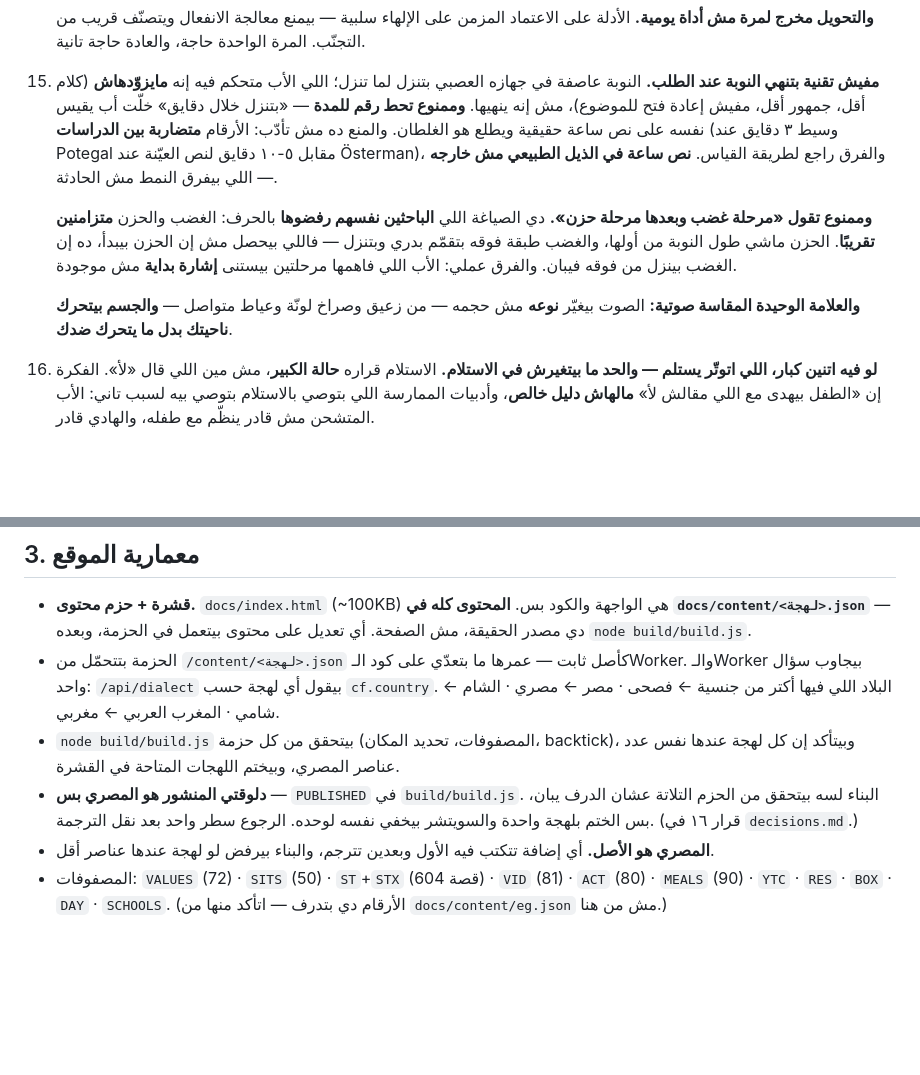
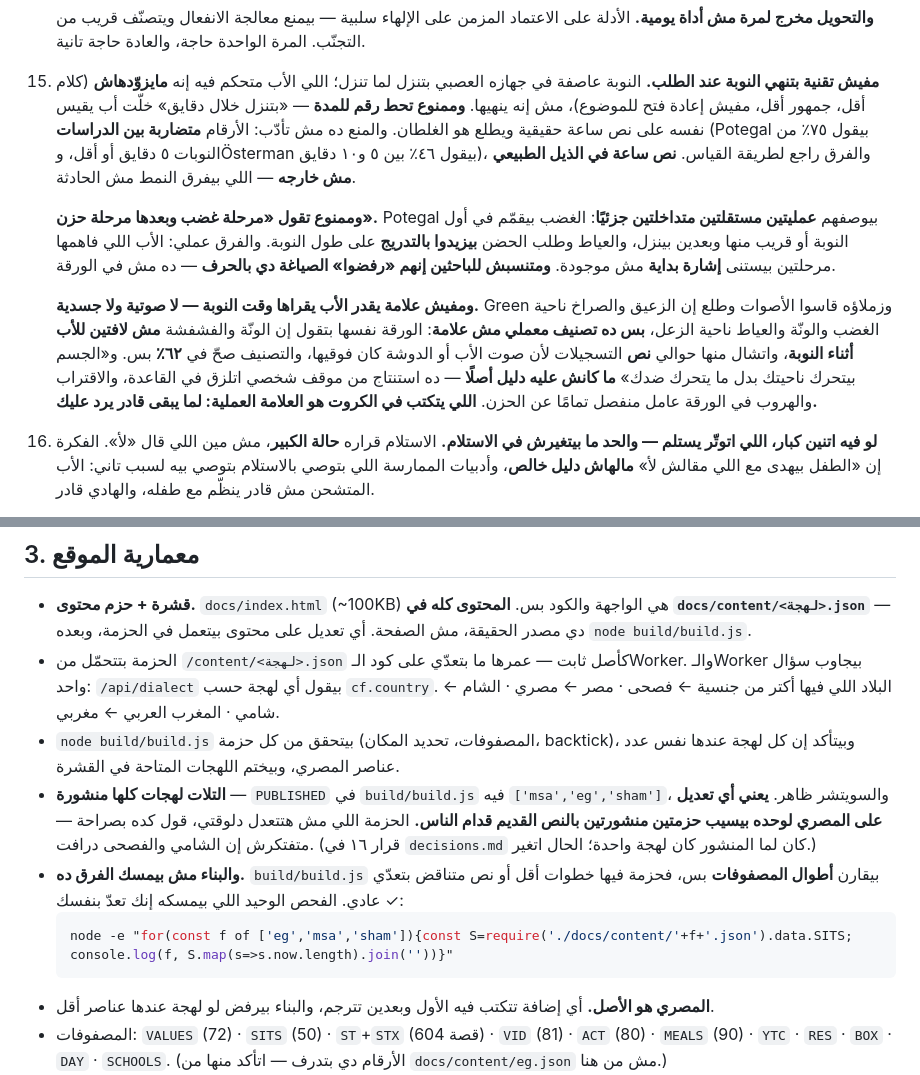
Before and after one commit to MotazAbuElnasr/qurrat-ayn-parenting-guide, a Markdown page: CLAUDE.md, 2 parts joined by grey strips. Drawn GitHub-style; blank space fills up the shorter version.

Commit message:
docs: fix four unsupported claims in the tantrum rule
Rule 15 asserted a parent-readable signal for when a tantrum is turning.
Reading the cited papers back shows otherwise:

- "median 3 minutes (Potegal)" — the abstract reports a 0.5-1 min mode
  and 75% at 5 minutes or less. No median of 3 anywhere.
- "the researchers rejected that wording verbatim" — not in the paper.
- "sadness runs at full strength from the first second" — Potegal has
  distress increasing gradually across the tantrum, not present in full.
- "the body turns toward you rather than against you" — no support at
  all; approach/escape loads on a separate Coping Style component, and
  this line came from a one-off anecdote, not from the literature.

The vocal cue is real but is a lab coding scheme, not a parent cue: the
paper says whining and fussing are not salient to parents during a
tantrum, about half the recordings were discarded for parent speech or
ambient noise, and the classifier was right 62% of the time.

Rule now states plainly that there is no readable signal, vocal or
physical, and that cards should carry the practical one instead: when
the child can answer you again.

Also corrects the publication note: all three dialects are published,
not Egyptian alone, and build.js only compares array lengths — so a
pack left behind passes the build while serving stale text.

````diff
--- a/CLAUDE.md
+++ b/CLAUDE.md
@@ -81,18 +81,26 @@
     لما تنزل؛ اللي الأب متحكم فيه إنه **مايزوّدهاش** (كلام أقل، جمهور أقل،
     مفيش إعادة فتح للموضوع)، مش إنه ينهيها. **وممنوع تحط رقم للمدة** — «بتنزل
     خلال دقايق» خلّت أب يقيس نفسه على نص ساعة حقيقية ويطلع هو الغلطان.
-    والمنع ده مش تأدّب: الأرقام **متضاربة بين الدراسات** (وسيط ٣ دقايق عند
-    Potegal مقابل ٥-١٠ دقايق لنص العيّنة عند Österman)، والفرق راجع لطريقة
-    القياس. **نص ساعة في الذيل الطبيعي مش خارجه** — اللي بيفرق النمط مش الحادثة.
+    والمنع ده مش تأدّب: الأرقام **متضاربة بين الدراسات** (Potegal بيقول ٧٥٪ من
+    النوبات ٥ دقايق أو أقل، وÖsterman بيقول ٤٦٪ بين ٥ و١٠ دقايق)، والفرق راجع
+    لطريقة القياس. **نص ساعة في الذيل الطبيعي مش خارجه** — اللي بيفرق النمط مش
+    الحادثة.
 
-    **وممنوع تقول «مرحلة غضب وبعدها مرحلة حزن».** دي الصياغة اللي **الباحثين
-    نفسهم رفضوها** بالحرف: الغضب والحزن **متزامنين تقريبًا**. الحزن ماشي طول
-    النوبة من أولها، والغضب طبقة فوقه بتقمّم بدري وبتنزل — فاللي بيحصل مش إن
-    الحزن بيبدأ، ده إن الغضب بينزل من فوقه فيبان. والفرق عملي: الأب اللي فاهمها
-    مرحلتين بيستنى **إشارة بداية** مش موجودة.
+    **وممنوع تقول «مرحلة غضب وبعدها مرحلة حزن».** Potegal بيوصفهم **عمليتين
+    مستقلتين متداخلتين جزئيًا**: الغضب بيقمّم في أول النوبة أو قريب منها وبعدين
+    بينزل، والعياط وطلب الحضن **بيزيدوا بالتدريج** على طول النوبة. والفرق عملي:
+    الأب اللي فاهمها مرحلتين بيستنى **إشارة بداية** مش موجودة. **ومتنسبش
+    للباحثين إنهم «رفضوا» الصياغة دي بالحرف** — ده مش في الورقة.
 
-    **والعلامة الوحيدة المقاسة صوتية:** الصوت بيغيّر **نوعه** مش حجمه — من زعيق
-    وصراخ لونّة وعياط متواصل — **والجسم بيتحرك ناحيتك بدل ما يتحرك ضدك**.
+    **ومفيش علامة يقدر الأب يقراها وقت النوبة — لا صوتية ولا جسدية.** Green
+    وزملاؤه قاسوا الأصوات وطلع إن الزعيق والصراخ ناحية الغضب والونّة والعياط
+    ناحية الزعل، **بس ده تصنيف معملي مش علامة**: الورقة نفسها بتقول إن الونّة
+    والفشفشة **مش لافتين للأب أثناء النوبة**، واتشال منها حوالي **نص**
+    التسجيلات لأن صوت الأب أو الدوشة كان فوقيها، والتصنيف صحّ في **٦٢٪** بس.
+    و«الجسم بيتحرك ناحيتك بدل ما يتحرك ضدك» **ما كانش عليه دليل أصلًا** — ده
+    استنتاج من موقف شخصي اتلزق في القاعدة، والاقتراب والهروب في الورقة عامل
+    منفصل تمامًا عن الحزن. **اللي يتكتب في الكروت هو العلامة العملية: لما يبقى
+    قادر يرد عليك.**
 16. **لو فيه اتنين كبار، اللي اتوتّر يستلم — والحد ما بيتغيرش في الاستلام.**
     الاستلام قراره **حالة الكبير**، مش مين اللي قال «لأ». الفكرة إن «الطفل بيهدى
     مع اللي مقالش لأ» **مالهاش دليل خالص**، وأدبيات الممارسة اللي بتوصي بالاستلام
@@ -339,9 +347,18 @@
   البلاد اللي فيها أكتر من جنسية ← فصحى · مصر ← مصري · الشام ← شامي · المغرب العربي ← مغربي.
 - `node build/build.js` بيتحقق من كل حزمة (المصفوفات، تحديد المكان، backtick)،
   وبيتأكد إن كل لهجة عندها نفس عدد عناصر المصري، وبيختم اللهجات المتاحة في القشرة.
-- **دلوقتي المنشور هو المصري بس** — `PUBLISHED` في `build/build.js`. البناء لسه
-  بيتحقق من الحزم التلاتة عشان الدرف يبان، بس الختم بلهجة واحدة والسويتشر بيخفي
-  نفسه لوحده. الرجوع سطر واحد بعد نقل الترجمة. (قرار ١٦ في `decisions.md`.)
+- **التلات لهجات كلها منشورة** — `PUBLISHED` في `build/build.js` فيه
+  `['msa','eg','sham']`، والسويتشر ظاهر. **يعني أي تعديل على المصري لوحده
+  بيسيب حزمتين منشورتين بالنص القديم قدام الناس.** الحزمة اللي مش هتتعدل
+  دلوقتي، قول كده بصراحة — متفتكرش إن الشامي والفصحى درافت.
+  (قرار ١٦ في `decisions.md` كان لما المنشور كان لهجة واحدة؛ الحال اتغير.)
+- **والبناء مش بيمسك الفرق ده.** `build/build.js` بيقارن **أطوال المصفوفات**
+  بس، فحزمة فيها خطوات أقل أو نص متناقض بتعدّي ✓ عادي. الفحص الوحيد اللي
+  بيمسكه إنك تعدّ بنفسك:
+  ```bash
+  node -e "for(const f of ['eg','msa','sham']){const S=require('./docs/content/'+f+'.json').data.SITS;
+  console.log(f, S.map(s=>s.now.length).join(''))}"
+  ```
 - **المصري هو الأصل.** أي إضافة تتكتب فيه الأول وبعدين تترجم، والبناء بيرفض
   لو لهجة عندها عناصر أقل.
 - المصفوفات: `VALUES` (72) · `SITS` (50) · `ST`+`STX` (604 قصة) · `VID` (81) ·
````
